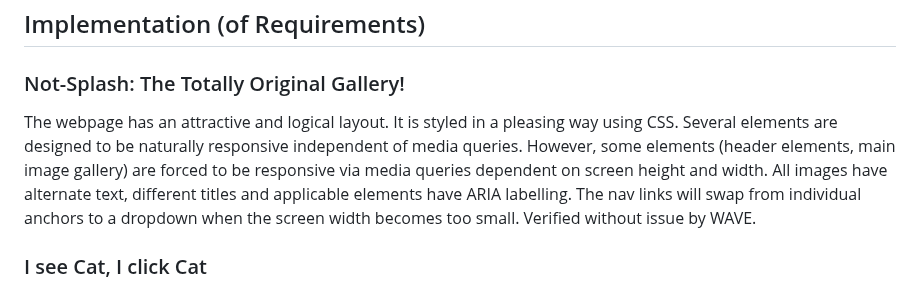
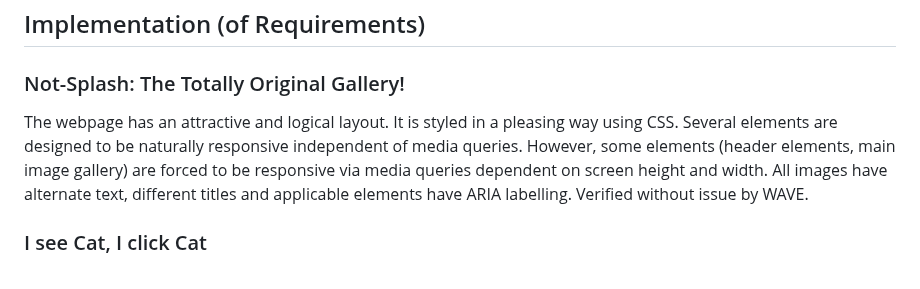
Before and after one commit to KJB88/TechEd_SD-W03, a Markdown page: README.md, the part around the change. GitHub-like rendering.

```diff
--- a/README.md
+++ b/README.md
@@ -44,7 +44,7 @@
 <section>
 <h2>Implementation (of Requirements)</h2>
   <h3>Not-Splash: The Totally Original Gallery!</h3>
-  <p>The webpage has an attractive and logical layout. It is styled in a pleasing way using CSS. Several elements are designed to be naturally responsive independent of media queries. However, some elements (header elements, main image gallery) are forced to be responsive via media queries dependent on screen height and width. All images have alternate text, different titles and applicable elements have ARIA labelling. The nav links will swap from individual anchors to a dropdown when the screen width becomes too small. Verified without issue by WAVE.</p>
+  <p>The webpage has an attractive and logical layout. It is styled in a pleasing way using CSS. Several elements are designed to be naturally responsive independent of media queries. However, some elements (header elements, main image gallery) are forced to be responsive via media queries dependent on screen height and width. All images have alternate text, different titles and applicable elements have ARIA labelling. Verified without issue by WAVE.</p>
     <h3>I see Cat, I click Cat</h3>
   <p>The gallery selection will populate the main IMG on a click of an individual piece of internal content. Click my cats to your hearts content! Just mind the murder mittens. The smaller gallery selection images are different files to the main image display. They are .webp but the main image is .jpg. Additionally, the gallery selection images are scaled down (separate files with smaller images).</p>
       <h3>The Tabulator and Carriage Return</h3>
```
